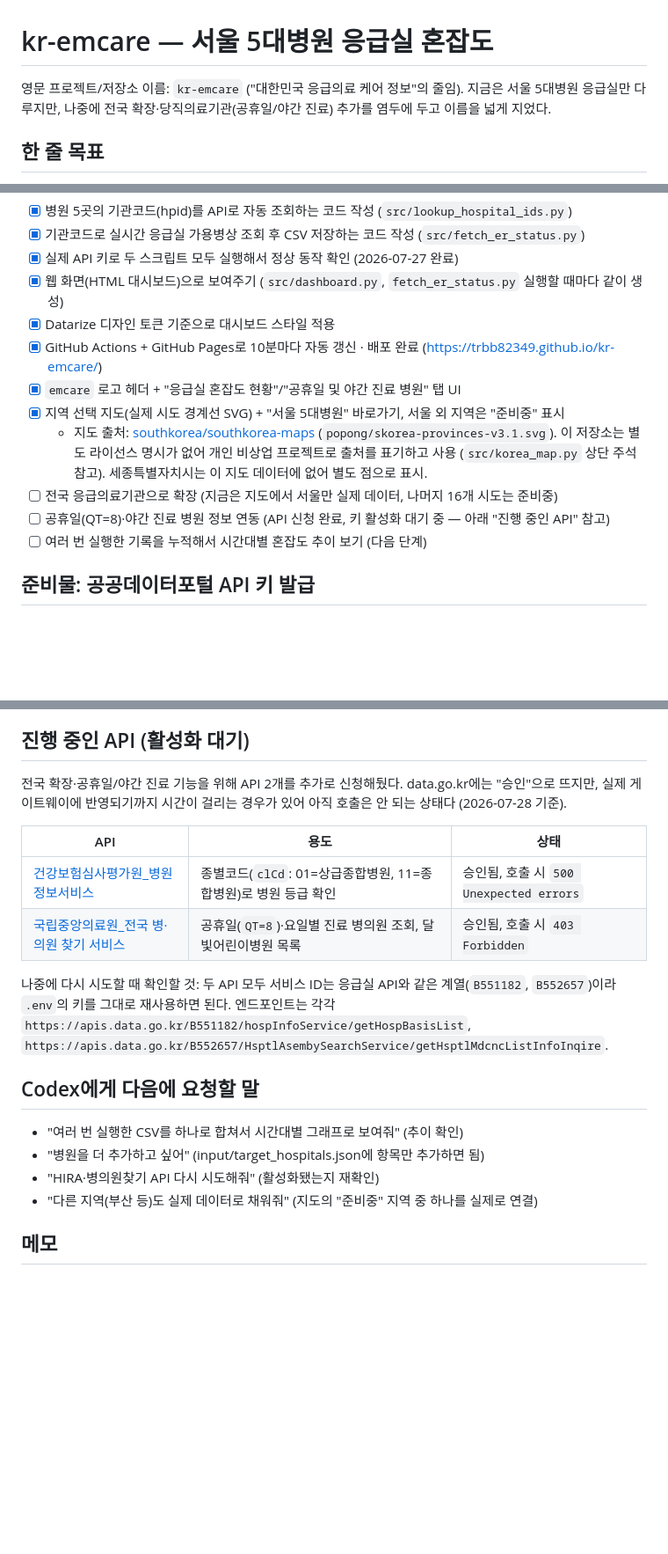
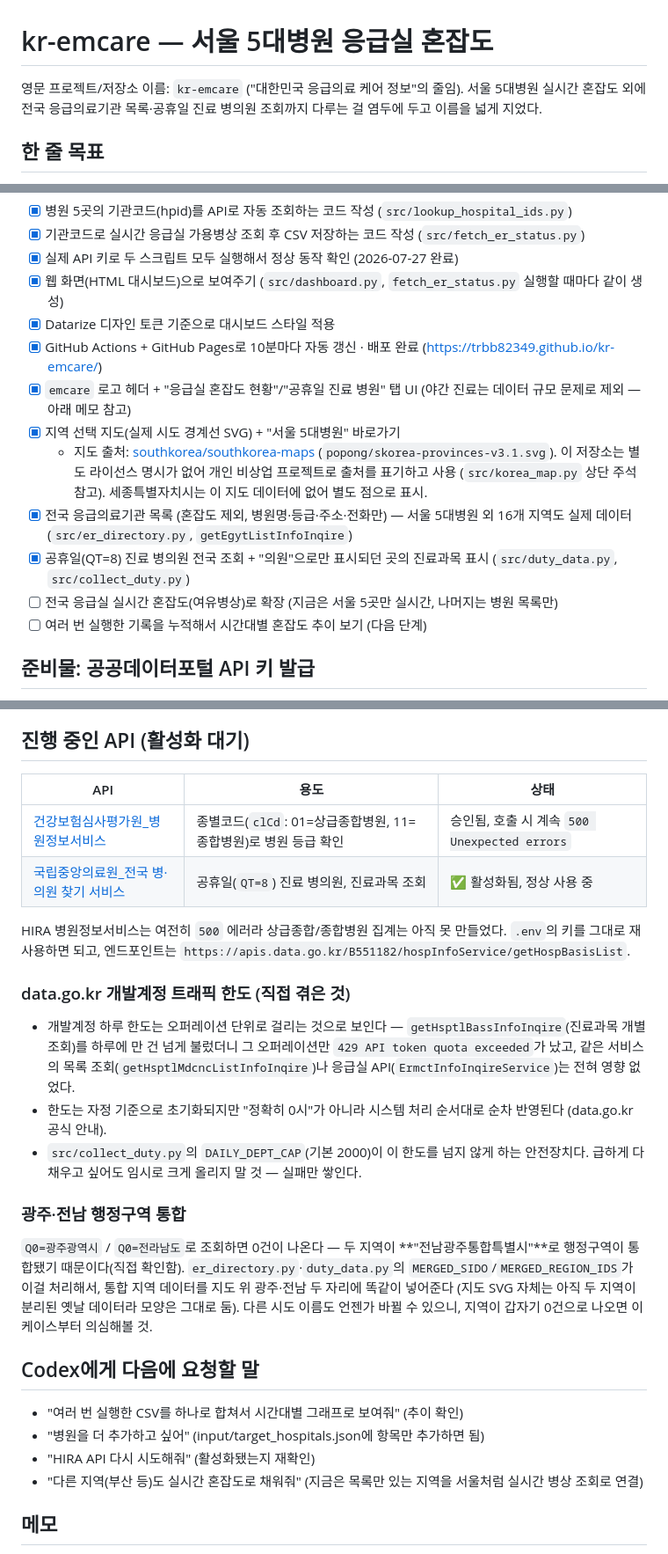
Before and after one commit to trbb82349/kr-emcare, a Markdown page: README.md, 3 parts joined by grey strips. Shown at 88% size. Rendered like a GitHub page; blank space fills up the shorter version.

Commit message:
docs: README를 야간진료 제거·전국 응급실목록 추가·통합행정구역 대응 반영

```diff
--- a/README.md
+++ b/README.md
@@ -1,6 +1,6 @@
 # kr-emcare — 서울 5대병원 응급실 혼잡도
 
-영문 프로젝트/저장소 이름: `kr-emcare` ("대한민국 응급의료 케어 정보"의 줄임). 지금은 서울 5대병원 응급실만 다루지만, 나중에 전국 확장·당직의료기관(공휴일/야간 진료) 추가를 염두에 두고 이름을 넓게 지었다.
+영문 프로젝트/저장소 이름: `kr-emcare` ("대한민국 응급의료 케어 정보"의 줄임). 서울 5대병원 실시간 혼잡도 외에 전국 응급의료기관 목록·공휴일 진료 병의원 조회까지 다루는 걸 염두에 두고 이름을 넓게 지었다.
 
 ## 한 줄 목표
 
@@ -32,11 +32,12 @@
 - [x] 웹 화면(HTML 대시보드)으로 보여주기 (`src/dashboard.py`, `fetch_er_status.py` 실행할 때마다 같이 생성)
 - [x] Datarize 디자인 토큰 기준으로 대시보드 스타일 적용
 - [x] GitHub Actions + GitHub Pages로 10분마다 자동 갱신 · 배포 완료 (https://trbb82349.github.io/kr-emcare/)
-- [x] `emcare` 로고 헤더 + "응급실 혼잡도 현황"/"공휴일 및 야간 진료 병원" 탭 UI
-- [x] 지역 선택 지도(실제 시도 경계선 SVG) + "서울 5대병원" 바로가기, 서울 외 지역은 "준비중" 표시
+- [x] `emcare` 로고 헤더 + "응급실 혼잡도 현황"/"공휴일 진료 병원" 탭 UI (야간 진료는 데이터 규모 문제로 제외 — 아래 메모 참고)
+- [x] 지역 선택 지도(실제 시도 경계선 SVG) + "서울 5대병원" 바로가기
   - 지도 출처: [southkorea/southkorea-maps](https://github.com/southkorea/southkorea-maps) (`popong/skorea-provinces-v3.1.svg`). 이 저장소는 별도 라이선스 명시가 없어 개인 비상업 프로젝트로 출처를 표기하고 사용 (`src/korea_map.py` 상단 주석 참고). 세종특별자치시는 이 지도 데이터에 없어 별도 점으로 표시.
-- [ ] 전국 응급의료기관으로 확장 (지금은 지도에서 서울만 실제 데이터, 나머지 16개 시도는 준비중)
-- [ ] 공휴일(QT=8)·야간 진료 병원 정보 연동 (API 신청 완료, 키 활성화 대기 중 — 아래 "진행 중인 API" 참고)
+- [x] 전국 응급의료기관 목록 (혼잡도 제외, 병원명·등급·주소·전화만) — 서울 5대병원 외 16개 지역도 실제 데이터 (`src/er_directory.py`, `getEgytListInfoInqire`)
+- [x] 공휴일(QT=8) 진료 병의원 전국 조회 + "의원"으로만 표시되던 곳의 진료과목 표시 (`src/duty_data.py`, `src/collect_duty.py`)
+- [ ] 전국 응급실 실시간 혼잡도(여유병상)로 확장 (지금은 서울 5곳만 실시간, 나머지는 병원 목록만)
 - [ ] 여러 번 실행한 기록을 누적해서 시간대별 혼잡도 추이 보기 (다음 단계)
 
 ## 준비물: 공공데이터포털 API 키 발급
@@ -94,21 +95,29 @@ docs/index.html       ← build_site.py가 data.json으로 다시 그리는 웹
 
 ## 진행 중인 API (활성화 대기)
 
-전국 확장·공휴일/야간 진료 기능을 위해 API 2개를 추가로 신청해뒀다. data.go.kr에는 "승인"으로 뜨지만, 실제 게이트웨이에 반영되기까지 시간이 걸리는 경우가 있어 아직 호출은 안 되는 상태다 (2026-07-28 기준).
-
 | API | 용도 | 상태 |
 |---|---|---|
-| [건강보험심사평가원_병원정보서비스](https://www.data.go.kr/data/15001698/openapi.do) | 종별코드(`clCd`: 01=상급종합병원, 11=종합병원)로 병원 등급 확인 | 승인됨, 호출 시 `500 Unexpected errors` |
-| [국립중앙의료원_전국 병·의원 찾기 서비스](https://www.data.go.kr/data/15000736/openapi.do) | 공휴일(`QT=8`)·요일별 진료 병의원 조회, 달빛어린이병원 목록 | 승인됨, 호출 시 `403 Forbidden` |
+| [건강보험심사평가원_병원정보서비스](https://www.data.go.kr/data/15001698/openapi.do) | 종별코드(`clCd`: 01=상급종합병원, 11=종합병원)로 병원 등급 확인 | 승인됨, 호출 시 계속 `500 Unexpected errors` |
+| [국립중앙의료원_전국 병·의원 찾기 서비스](https://www.data.go.kr/data/15000736/openapi.do) | 공휴일(`QT=8`) 진료 병의원, 진료과목 조회 | ✅ 활성화됨, 정상 사용 중 |
 
-나중에 다시 시도할 때 확인할 것: 두 API 모두 서비스 ID는 응급실 API와 같은 계열(`B551182`, `B552657`)이라 `.env`의 키를 그대로 재사용하면 된다. 엔드포인트는 각각 `https://apis.data.go.kr/B551182/hospInfoService/getHospBasisList`, `https://apis.data.go.kr/B552657/HsptlAsembySearchService/getHsptlMdcncListInfoInqire`.
+HIRA 병원정보서비스는 여전히 `500` 에러라 상급종합/종합병원 집계는 아직 못 만들었다. `.env`의 키를 그대로 재사용하면 되고, 엔드포인트는 `https://apis.data.go.kr/B551182/hospInfoService/getHospBasisList`.
+
+### data.go.kr 개발계정 트래픽 한도 (직접 겪은 것)
+
+- 개발계정 하루 한도는 오퍼레이션 단위로 걸리는 것으로 보인다 — `getHsptlBassInfoInqire`(진료과목 개별조회)를 하루에 만 건 넘게 불렀더니 그 오퍼레이션만 `429 API token quota exceeded`가 났고, 같은 서비스의 목록 조회(`getHsptlMdcncListInfoInqire`)나 응급실 API(`ErmctInfoInqireService`)는 전혀 영향 없었다.
+- 한도는 자정 기준으로 초기화되지만 "정확히 0시"가 아니라 시스템 처리 순서대로 순차 반영된다 (data.go.kr 공식 안내).
+- `src/collect_duty.py`의 `DAILY_DEPT_CAP`(기본 2000)이 이 한도를 넘지 않게 하는 안전장치다. 급하게 다 채우고 싶어도 임시로 크게 올리지 말 것 — 실패만 쌓인다.
+
+### 광주·전남 행정구역 통합
+
+`Q0=광주광역시` / `Q0=전라남도`로 조회하면 0건이 나온다 — 두 지역이 **"전남광주통합특별시"**로 행정구역이 통합됐기 때문이다(직접 확인함). `er_directory.py`·`duty_data.py`의 `MERGED_SIDO`/`MERGED_REGION_IDS`가 이걸 처리해서, 통합 지역 데이터를 지도 위 광주·전남 두 자리에 똑같이 넣어준다 (지도 SVG 자체는 아직 두 지역이 분리된 옛날 데이터라 모양은 그대로 둠). 다른 시도 이름도 언젠가 바뀔 수 있으니, 지역이 갑자기 0건으로 나오면 이 케이스부터 의심해볼 것.
 
 ## Codex에게 다음에 요청할 말
 
 - "여러 번 실행한 CSV를 하나로 합쳐서 시간대별 그래프로 보여줘" (추이 확인)
 - "병원을 더 추가하고 싶어" (input/target_hospitals.json에 항목만 추가하면 됨)
-- "HIRA·병의원찾기 API 다시 시도해줘" (활성화됐는지 재확인)
-- "다른 지역(부산 등)도 실제 데이터로 채워줘" (지도의 "준비중" 지역 중 하나를 실제로 연결)
+- "HIRA API 다시 시도해줘" (활성화됐는지 재확인)
+- "다른 지역(부산 등)도 실시간 혼잡도로 채워줘" (지금은 목록만 있는 지역을 서울처럼 실시간 병상 조회로 연결)
 
 ## 메모
 
```
